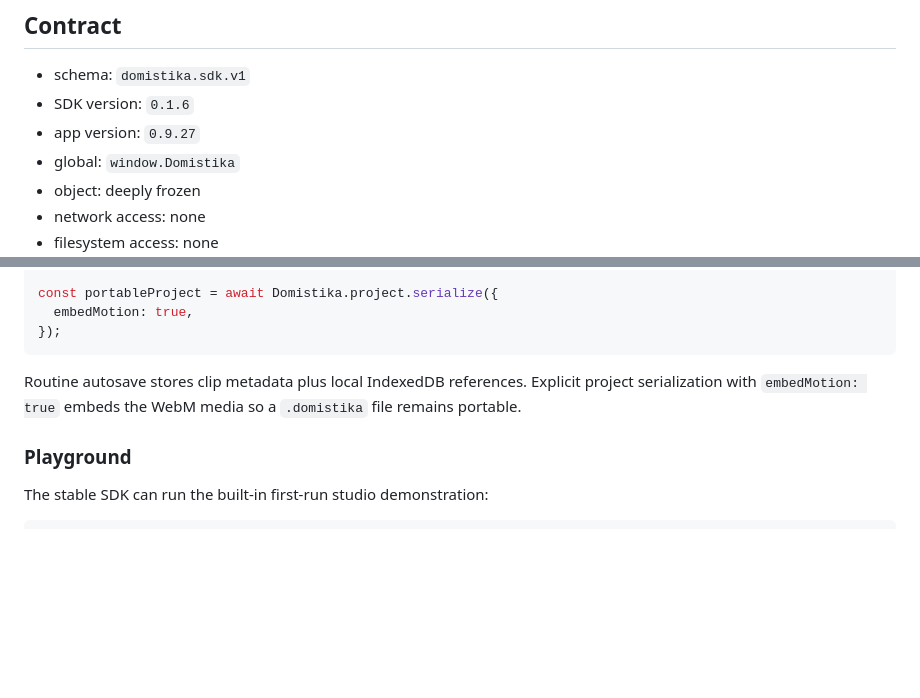
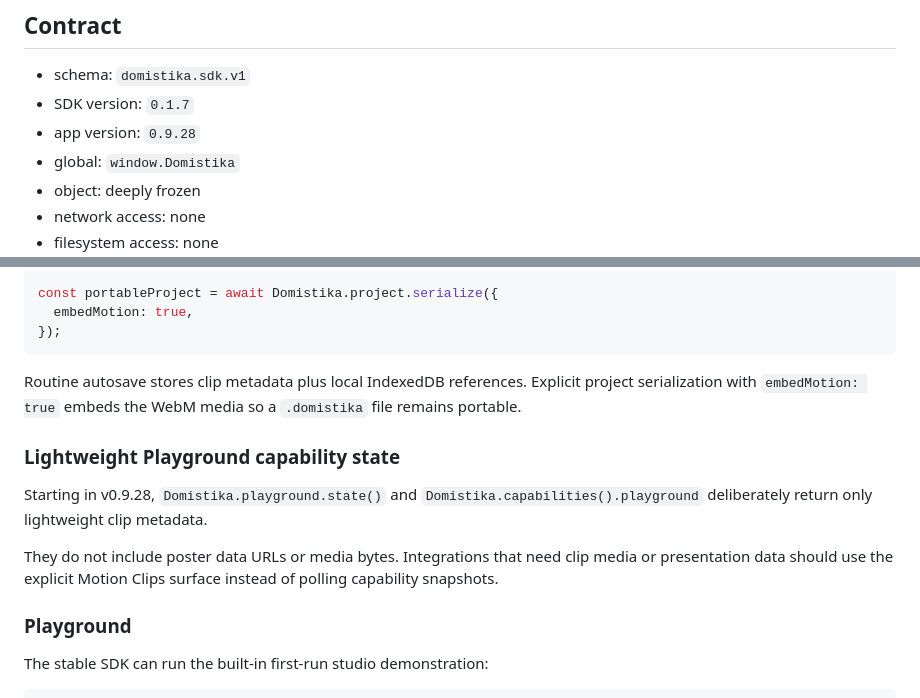
Before and after one commit to MichaelWave369/Domistika, a Markdown page: docs/STABLE_SDK_V0921.md, 2 parts joined by grey strips. Rendered like a GitHub page; blank space fills up the shorter version.

Commit message:
docs: advance SDK docs to lightweight Playground state

```diff
--- a/docs/STABLE_SDK_V0921.md
+++ b/docs/STABLE_SDK_V0921.md
@@ -13,8 +13,8 @@ The purpose is to give humans, local scripts, accessibility tools, MIDI controll
 ## Contract
 
 - schema: `domistika.sdk.v1`
-- SDK version: `0.1.6`
-- app version: `0.9.27`
+- SDK version: `0.1.7`
+- app version: `0.9.28`
 - global: `window.Domistika`
 - object: deeply frozen
 - network access: none
@@ -228,6 +228,12 @@ const portableProject = await Domistika.project.serialize({
 
 Routine autosave stores clip metadata plus local IndexedDB references. Explicit project serialization with `embedMotion: true` embeds the WebM media so a `.domistika` file remains portable.
 
+### Lightweight Playground capability state
+
+Starting in v0.9.28, `Domistika.playground.state()` and `Domistika.capabilities().playground` deliberately return only lightweight clip metadata.
+
+They do not include poster data URLs or media bytes. Integrations that need clip media or presentation data should use the explicit Motion Clips surface instead of polling capability snapshots.
+
 ### Playground
 
 The stable SDK can run the built-in first-run studio demonstration:
```
